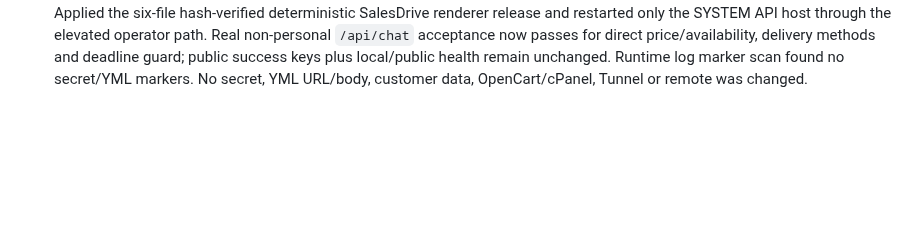
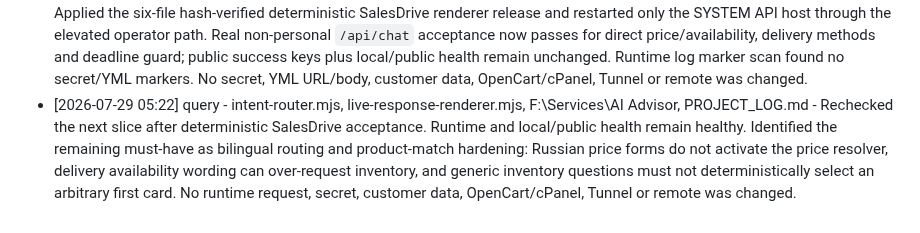
Before and after one commit to roman4ik1985/ai-advisor, a Markdown page: PROJECT_LOG.md, the part around the change. Drawn GitHub-style; blank space fills up the shorter version.

Commit message:
docs: record bilingual routing hardening slice

```diff
--- a/PROJECT_LOG.md
+++ b/PROJECT_LOG.md
@@ -141,3 +141,4 @@
 - [2026-07-29 05:06] implementation - docs\ai-advisor-direct-salesdrive-live-acceptance.md, PROJECT_LOG.md - Ran the approved real `/api/chat` acceptance requests through the active API provider using non-personal prompts. HTTP contract, direct YML price, deadline guard, redacted route/validation evidence, secret-marker scan and local/public health pass. Availability and delivery-method replies still escalate to a manager despite healthy explicit direct resolver evidence; recorded this as a failed functional acceptance, with no runtime or secret change. No YML URL/body, API key, customer data, OpenCart/cPanel, Tunnel or remote was changed.
 - [2026-07-29 05:14] implementation - live-response-renderer.mjs, request-pipeline.mjs, scripts\release-active-runtime.ps1, test\live-response-renderer.test.mjs, README.md, TECHNICAL_SPECIFICATION.md, docs\ai-advisor-direct-salesdrive-live-acceptance.md, PROJECT_LOG.md - Added deterministic public rendering for confirmed SalesDrive YML availability/price and allow-listed delivery methods before any model call. Deadline questions deliberately remain on the validator path. Source tests pass 58/58; success response shape is unchanged and a diff-only secret-marker scan is clean. Runtime release and live re-acceptance are next. No secret, YML URL/body, customer data, OpenCart/cPanel, Tunnel or remote was changed.
 - [2026-07-29 05:18] config - F:\Services\AI Advisor, docs\ai-advisor-direct-salesdrive-live-acceptance.md, PROJECT_LOG.md - Applied the six-file hash-verified deterministic SalesDrive renderer release and restarted only the SYSTEM API host through the elevated operator path. Real non-personal `/api/chat` acceptance now passes for direct price/availability, delivery methods and deadline guard; public success keys plus local/public health remain unchanged. Runtime log marker scan found no secret/YML markers. No secret, YML URL/body, customer data, OpenCart/cPanel, Tunnel or remote was changed.
+- [2026-07-29 05:22] query - intent-router.mjs, live-response-renderer.mjs, F:\Services\AI Advisor, PROJECT_LOG.md - Rechecked the next slice after deterministic SalesDrive acceptance. Runtime and local/public health remain healthy. Identified the remaining must-have as bilingual routing and product-match hardening: Russian price forms do not activate the price resolver, delivery availability wording can over-request inventory, and generic inventory questions must not deterministically select an arbitrary first card. No runtime request, secret, customer data, OpenCart/cPanel, Tunnel or remote was changed.
```
